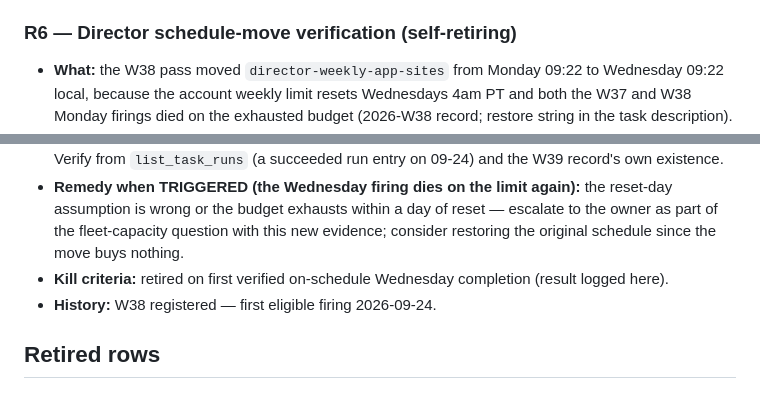
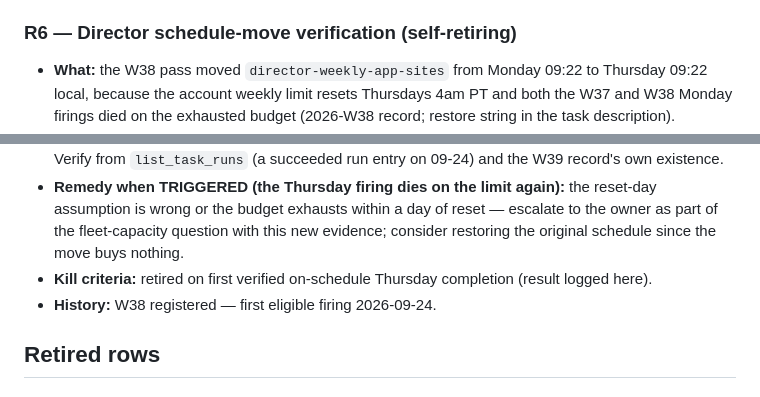
Before and after one commit to LifeLift/app-sites, a Markdown page: records/director/CONDITIONS.md, 2 parts joined by grey strips. GitHub-like rendering.

```diff
--- a/records/director/CONDITIONS.md
+++ b/records/director/CONDITIONS.md
@@ -82,6 +82,6 @@ Retired section with the reason), never silently dropped. The pack's fixed condi
 
 ### R6 — Director schedule-move verification (self-retiring)
 - **What:** the W38 pass moved `director-weekly-app-sites` from Monday 09:22 to
-  Wednesday 09:22 local, because the account weekly limit resets Wednesdays 4am PT and
+  Thursday 09:22 local, because the account weekly limit resets Thursdays 4am PT and
   both the W37 and W38 Monday firings died on the exhausted budget (2026-W38 record;
   restore string in the task description).
@@ -89,10 +89,10 @@ Retired section with the reason), never silently dropped. The pack's fixed condi
   manual re-trigger? Verify from `list_task_runs` (a succeeded run entry on 09-24) and
   the W39 record's own existence.
-- **Remedy when TRIGGERED (the Wednesday firing dies on the limit again):** the
+- **Remedy when TRIGGERED (the Thursday firing dies on the limit again):** the
   reset-day assumption is wrong or the budget exhausts within a day of reset — escalate
   to the owner as part of the fleet-capacity question with this new evidence; consider
   restoring the original schedule since the move buys nothing.
-- **Kill criteria:** retired on first verified on-schedule Wednesday completion (result
+- **Kill criteria:** retired on first verified on-schedule Thursday completion (result
   logged here).
 - **History:** W38 registered — first eligible firing 2026-09-24.
 
```
Also changed, not shown: other parts of records/director/CONDITIONS.md (+1 -1 lines), records/director/2026-W37.md (+1 -1 lines), records/director/2026-W38.md (+9 -8 lines).
